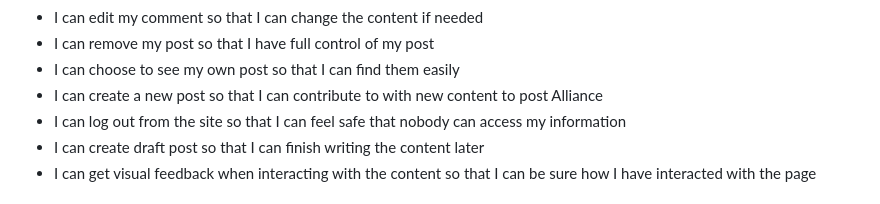
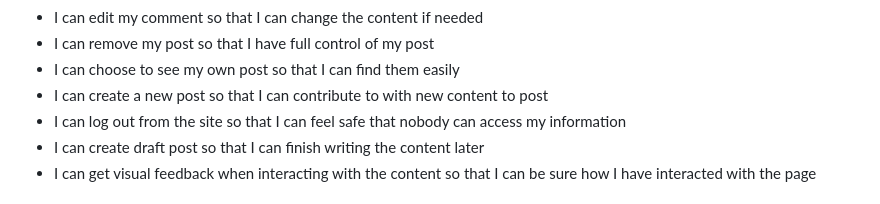
Before and after one commit to Mtnikmaram/artgallery, a Markdown page: README.md, the part around the change. Rendered like a GitHub page.

Commit message:
finishing up

```diff
--- a/README.md
+++ b/README.md
@@ -71,7 +71,7 @@ Below i have listed the user stories which is matters.
 * I can edit my comment so that I can change the content if needed
 * I can remove my post so that I have full control of my post
 * I can choose to see my own post so that I can find them easily
-* I can create a new post so that I can contribute to with new content to post Alliance
+* I can create a new post so that I can contribute to with new content to post
 * I can log out from the site so that I can feel safe that nobody can access my information
 * I can create draft post so that I can finish writing the content later
 * I can get visual feedback when interacting with the content so that I can be sure how I have interacted with the page
```
